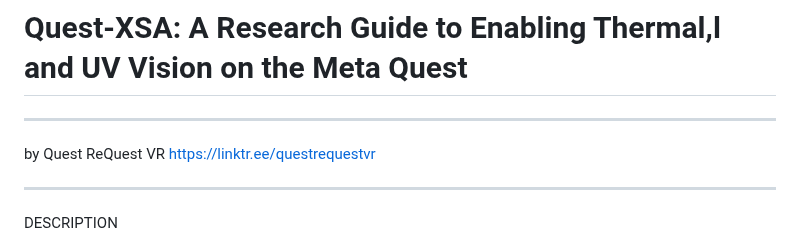
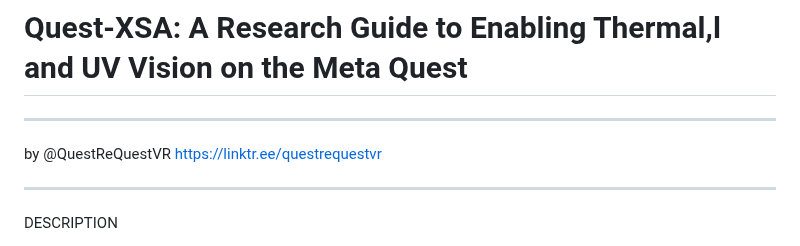
Before and after one commit to Joenasriani/quest-xsa, a Markdown page: README.md, the part around the change. Drawn GitHub-style.

Commit message:
Update author attribution format in README

```diff
--- a/README.md
+++ b/README.md
@@ -3,7 +3,8 @@
 ---
 
 
-by Quest ReQuest VR https://linktr.ee/questrequestvr
+by @QuestReQuestVR
+https://linktr.ee/questrequestvr
 
 
 ---
```
